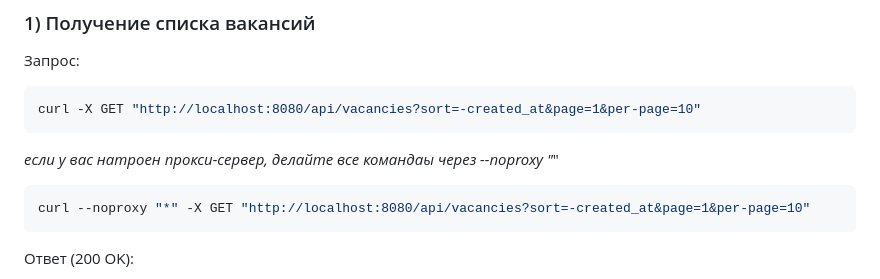
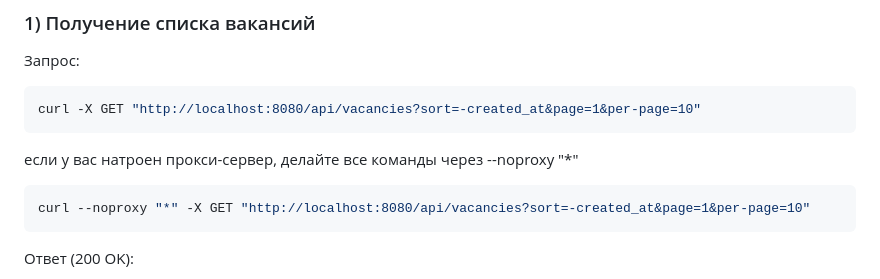
Before and after one commit to sashamoramova/test-vacancies, a Markdown page: readme_docs.md, the part around the change. Rendered like a GitHub page.

Commit message:
upd: readme_docs.md

````diff
--- a/readme_docs.md
+++ b/readme_docs.md
@@ -7,7 +7,7 @@
 ```bash
 curl -X GET "http://localhost:8080/api/vacancies?sort=-created_at&page=1&per-page=10"
 ```
-*если у вас натроен прокси-сервер, делайте все командаы через --noproxy "*"
+если у вас натроен прокси-сервер, делайте все команды через --noproxy "*"
 ```bash
 curl --noproxy "*" -X GET "http://localhost:8080/api/vacancies?sort=-created_at&page=1&per-page=10"
 ```
````
